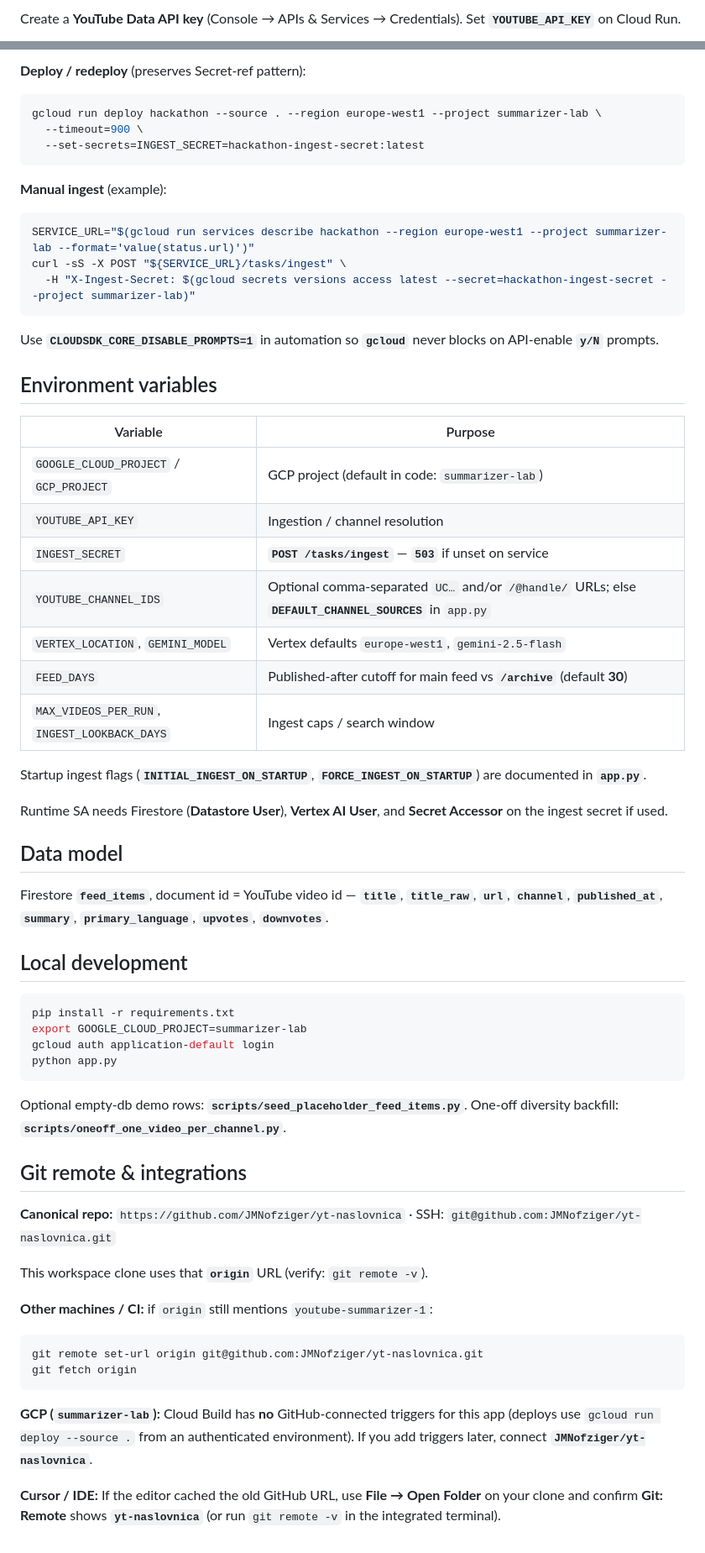
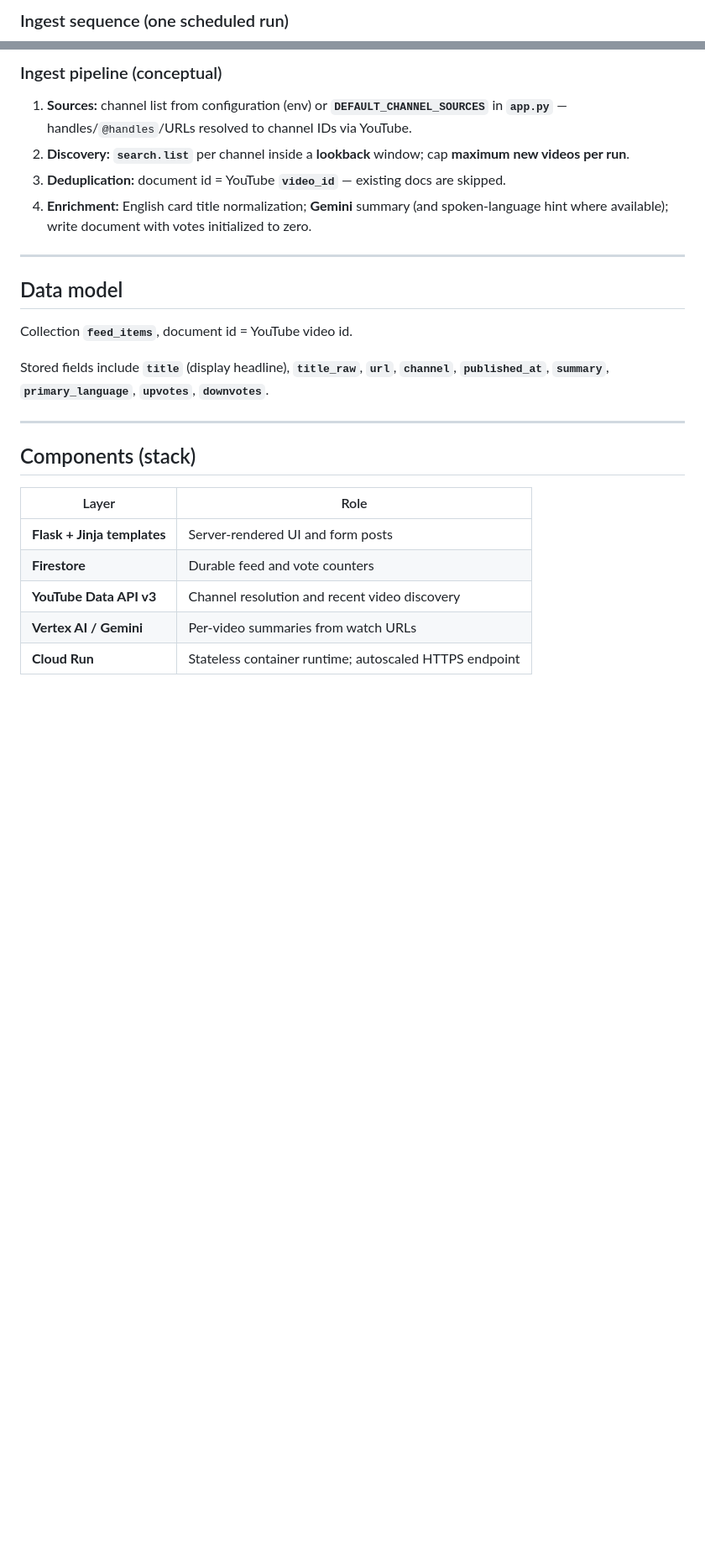
Before and after one commit to JMNofziger/yt-naslovnica, a Markdown page: README.md, 2 parts joined by grey strips. Shown at 84% size. Rendered like a GitHub page; blank space fills up the shorter version.

Commit message:
docs: architecture README with system and ingest sequence diagrams

````diff
--- a/README.md
+++ b/README.md
@@ -24,4 +61,4 @@ chmod +x scripts/setup_gcp_infrastructure.sh
 ```
 
-Create a **YouTube Data API key** (Console → APIs & Services → Credentials). Set **`YOUTUBE_API_KEY`** on Cloud Run.
+### Ingest sequence (one scheduled run)
 
@@ -33,67 +95,28 @@ chmod +x scripts/sync_hackathon_ingest_scheduler.sh
 ```
 
-**Deploy / redeploy** (preserves Secret-ref pattern):
+### Ingest pipeline (conceptual)
 
-```bash
-gcloud run deploy hackathon --source . --region europe-west1 --project summarizer-lab \
-  --timeout=900 \
-  --set-secrets=INGEST_SECRET=hackathon-ingest-secret:latest
-```
+1. **Sources:** channel list from configuration (env) or **`DEFAULT_CHANNEL_SOURCES`** in **`app.py`** — handles/`@handles`/URLs resolved to channel IDs via YouTube.
+2. **Discovery:** **`search.list`** per channel inside a **lookback** window; cap **maximum new videos per run**.
+3. **Deduplication:** document id = YouTube **`video_id`** — existing docs are skipped.
+4. **Enrichment:** English card title normalization; **Gemini** summary (and spoken-language hint where available); write document with votes initialized to zero.
 
-**Manual ingest** (example):
-
-```bash
-SERVICE_URL="$(gcloud run services describe hackathon --region europe-west1 --project summarizer-lab --format='value(status.url)')"
-curl -sS -X POST "${SERVICE_URL}/tasks/ingest" \
-  -H "X-Ingest-Secret: $(gcloud secrets versions access latest --secret=hackathon-ingest-secret --project summarizer-lab)"
-```
-
-Use **`CLOUDSDK_CORE_DISABLE_PROMPTS=1`** in automation so **`gcloud`** never blocks on API-enable **`y/N`** prompts.
-
-## Environment variables
-
-| Variable | Purpose |
-|----------|---------|
-| `GOOGLE_CLOUD_PROJECT` / `GCP_PROJECT` | GCP project (default in code: `summarizer-lab`) |
-| `YOUTUBE_API_KEY` | Ingestion / channel resolution |
-| `INGEST_SECRET` | **`POST /tasks/ingest`** — **`503`** if unset on service |
-| `YOUTUBE_CHANNEL_IDS` | Optional comma-separated `UC…` and/or `/@handle/` URLs; else **`DEFAULT_CHANNEL_SOURCES`** in `app.py` |
-| `VERTEX_LOCATION`, `GEMINI_MODEL` | Vertex defaults `europe-west1`, `gemini-2.5-flash` |
-| `FEED_DAYS` | Published-after cutoff for main feed vs **`/archive`** (default **30**) |
-| `MAX_VIDEOS_PER_RUN`, `INGEST_LOOKBACK_DAYS` | Ingest caps / search window |
-
-Startup ingest flags (**`INITIAL_INGEST_ON_STARTUP`**, **`FORCE_INGEST_ON_STARTUP`**) are documented in **`app.py`**.
-
-Runtime SA needs Firestore (**Datastore User**), **Vertex AI User**, and **Secret Accessor** on the ingest secret if used.
+---
 
 ## Data model
 
-Firestore **`feed_items`**, document id = YouTube video id — **`title`**, **`title_raw`**, **`url`**, **`channel`**, **`published_at`**, **`summary`**, **`primary_language`**, **`upvotes`**, **`downvotes`**.
+Collection **`feed_items`**, document id = YouTube video id.
 
-## Local development
+Stored fields include **`title`** (display headline), **`title_raw`**, **`url`**, **`channel`**, **`published_at`**, **`summary`**, **`primary_language`**, **`upvotes`**, **`downvotes`**.
 
-```bash
-pip install -r requirements.txt
-export GOOGLE_CLOUD_PROJECT=summarizer-lab
-gcloud auth application-default login
-python app.py
-```
+---
 
-Optional empty-db demo rows: **`scripts/seed_placeholder_feed_items.py`**. One-off diversity backfill: **`scripts/oneoff_one_video_per_channel.py`**.
+## Components (stack)
 
-## Git remote & integrations
-
-**Canonical repo:** `https://github.com/JMNofziger/yt-naslovnica` · SSH: `git@github.com:JMNofziger/yt-naslovnica.git`
-
-This workspace clone uses that **`origin`** URL (verify: `git remote -v`).
-
-**Other machines / CI:** if `origin` still mentions `youtube-summarizer-1`:
-
-```bash
-git remote set-url origin git@github.com:JMNofziger/yt-naslovnica.git
-git fetch origin
-```
-
-**GCP (`summarizer-lab`):** Cloud Build has **no** GitHub-connected triggers for this app (deploys use `gcloud run deploy --source .` from an authenticated environment). If you add triggers later, connect **`JMNofziger/yt-naslovnica`**.
-
-**Cursor / IDE:** If the editor cached the old GitHub URL, use **File → Open Folder** on your clone and confirm **Git: Remote** shows **`yt-naslovnica`** (or run `git remote -v` in the integrated terminal).
+| Layer | Role |
+|-------|------|
+| **Flask + Jinja templates** | Server-rendered UI and form posts |
+| **Firestore** | Durable feed and vote counters |
+| **YouTube Data API v3** | Channel resolution and recent video discovery |
+| **Vertex AI / Gemini** | Per-video summaries from watch URLs |
+| **Cloud Run** | Stateless container runtime; autoscaled HTTPS endpoint |
````
Also changed, not shown: other parts of README.md (+79 -17 lines).
